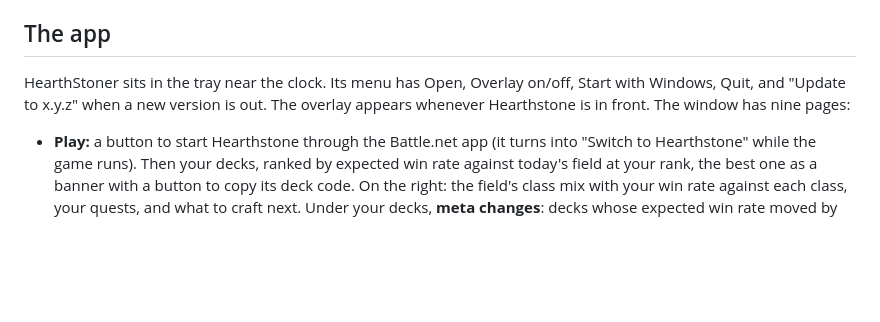
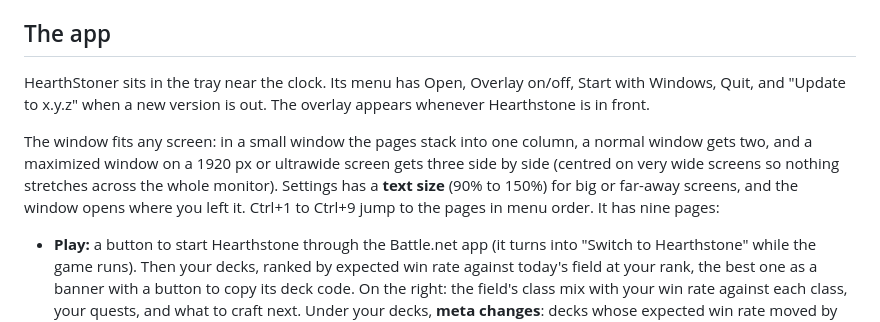
Before and after one commit to bucckevin/HearthStoner, a Markdown page: README.md, the part around one of its changes. GitHub-like rendering; blank space fills up the shorter version.

```diff
--- a/README.md
+++ b/README.md
@@ -51,8 +51,12 @@ you're not in a game.
 ## The app
 
 HearthStoner sits in the tray near the clock. Its menu has Open, Overlay on/off, Start with Windows, Quit, and
-"Update to x.y.z" when a new version is out. The overlay appears whenever Hearthstone is in front. The window has
-nine pages:
+"Update to x.y.z" when a new version is out. The overlay appears whenever Hearthstone is in front.
+
+The window fits any screen: in a small window the pages stack into one column, a normal window gets two, and a
+maximized window on a 1920 px or ultrawide screen gets three side by side (centred on very wide screens so nothing
+stretches across the whole monitor). Settings has a **text size** (90% to 150%) for big or far-away screens, and the
+window opens where you left it. Ctrl+1 to Ctrl+9 jump to the pages in menu order. It has nine pages:
 
 - **Play:** a button to start Hearthstone through the Battle.net app (it turns into "Switch to Hearthstone" while
   the game runs). Then your decks, ranked by expected win rate against today's field at your rank, the best one as
```
Also changed, not shown: other parts of README.md (+10 -6 lines), CHANGELOG.md (+28 -0 lines), docs/screenshots/decks.png, docs/screenshots/history.png, docs/screenshots/play.png, docs/screenshots/practice-drill.png, docs/screenshots/practice.png, docs/screenshots/stats.png, 2 other files.
